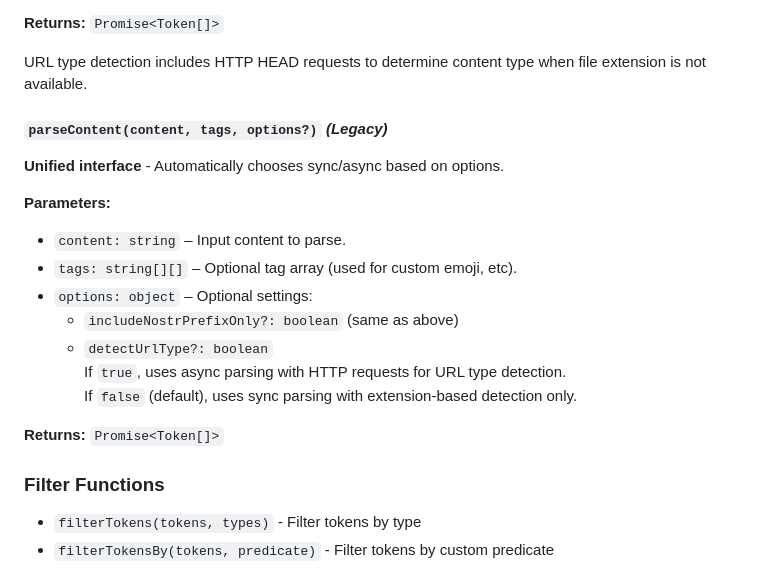
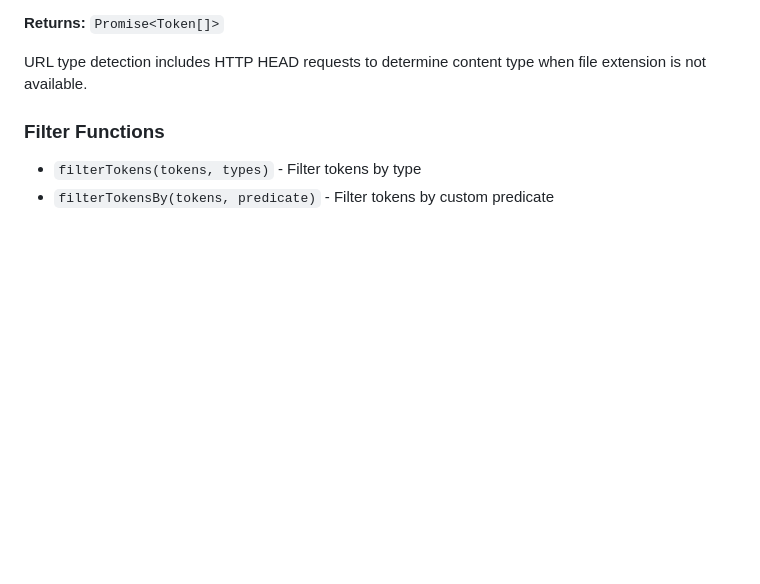
Before and after one commit to TsukemonoGit/nostr-content-parser, a Markdown page: README.md, the part around the change. Drawn GitHub-style; blank space fills up the shorter version.

```diff
--- a/README.md
+++ b/README.md
@@ -91,22 +91,6 @@ URL type detection is performed based on file extensions only (fast and lightwei
 **Returns:** `Promise<Token[]>`
 
 URL type detection includes HTTP HEAD requests to determine content type when file extension is not available.
-
-#### `parseContent(content, tags, options?)` _(Legacy)_
-
-**Unified interface** - Automatically chooses sync/async based on options.
-
-**Parameters:**
-
-- `content: string` – Input content to parse.
-- `tags: string[][]` – Optional tag array (used for custom emoji, etc).
-- `options: object` – Optional settings:
-  - `includeNostrPrefixOnly?: boolean` (same as above)
-  - `detectUrlType?: boolean`
-    If `true`, uses async parsing with HTTP requests for URL type detection.
-    If `false` (default), uses sync parsing with extension-based detection only.
-
-**Returns:** `Promise<Token[]>`
 
 ### Filter Functions
 
```
